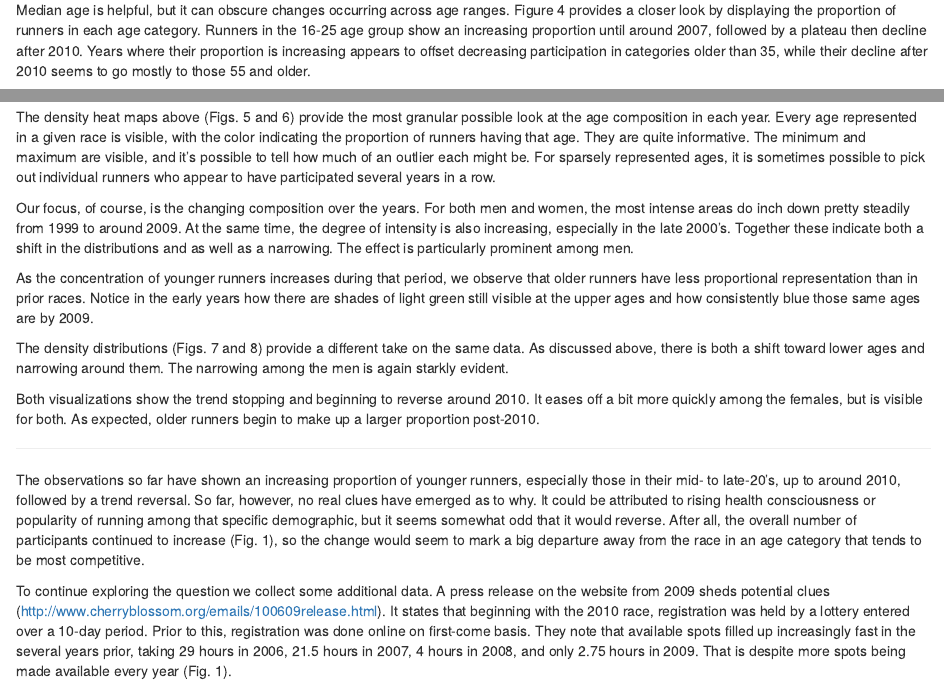
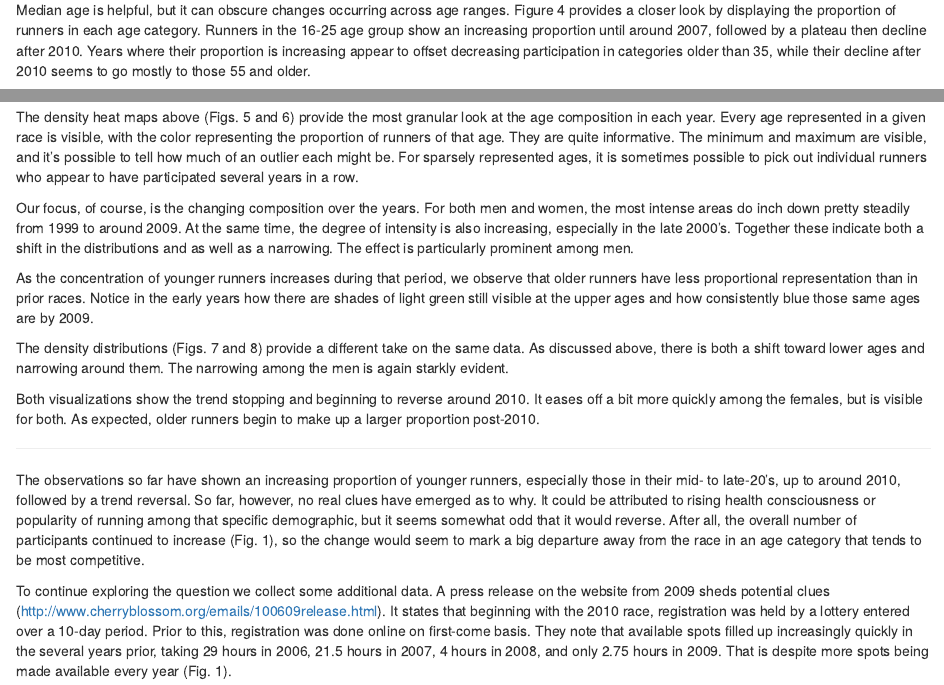
Before and after one commit to rlshuhart/Unit-8_Cherry_Blossom_Race, an R Markdown document (notebooks/BHallum_RShuhart_CFicklin_Unit8CaseStudy.Rmd): the page in a window 1100 px wide, from 3550 px down, and a second part further down, joined at a grey line. The pictures show the output file notebooks/BHallum_RShuhart_CFicklin_Unit8CaseStudy.nb.html that the author committed with the source, opened offline.

Commit message:
minor edits
minor edits

````diff
--- a/notebooks/BHallum_RShuhart_CFicklin_Unit8CaseStudy.Rmd
+++ b/notebooks/BHallum_RShuhart_CFicklin_Unit8CaseStudy.Rmd
@@ -88,7 +88,7 @@
   geom_bar(position=position_fill(reverse=TRUE), width=1) +
   labs(title="(Fig. 4) Proportion of Age Groups by Year")
 ```
-Median age is helpful, but it can obscure changes occurring across age ranges. Figure 4 provides a closer look by displaying the proportion of runners in each age category. Runners in the 16-25 age group show an increasing proportion until around 2007, followed by a plateau then decline after 2010. Years where their proportion is increasing appears to offset decreasing participation in categories older than 35, while their decline after 2010 seems to go mostly to those 55 and older.
+Median age is helpful, but it can obscure changes occurring across age ranges. Figure 4 provides a closer look by displaying the proportion of runners in each age category. Runners in the 16-25 age group show an increasing proportion until around 2007, followed by a plateau then decline after 2010. Years where their proportion is increasing appear to offset decreasing participation in categories older than 35, while their decline after 2010 seems to go mostly to those 55 and older.
 
 The largest age group (26-35) appears to have relatively consistent participation up to around 2006, followed by increasing representation for a few years which seems to contribute to the decline older categories during that time.
 ```{r, fig.height=6, fig.width=10, warning=FALSE}
@@ -141,7 +141,7 @@
 
 grid.arrange(m_den1, m_den2, f_den1, f_den2, nrow=2, ncol=2)
 ```
-The density heat maps above (Figs. 5 and 6) provide the most granular possible look at the age composition in each year. Every age represented in a given race is visible, with the color indicating the proportion of runners having that age. They are quite informative. The minimum and maximum are visible, and it's possible to tell how much of an outlier each might be. For sparsely represented ages, it is sometimes possible to pick out individual runners who appear to have participated several years in a row.
+The density heat maps above (Figs. 5 and 6) provide the most granular look at the age composition in each year. Every age represented in a given race is visible, with the color representing the proportion of runners of that age. They are quite informative. The minimum and maximum are visible, and it's possible to tell how much of an outlier each might be. For sparsely represented ages, it is sometimes possible to pick out individual runners who appear to have participated several years in a row.
 
 Our focus, of course, is the changing composition over the years. For both men and women, the most intense areas do inch down pretty steadily from 1999 to around 2009. At the same time, the degree of intensity is also increasing, especially in the late 2000's. Together these indicate both a shift in the distributions and as well as a narrowing. The effect is particularly prominent among men.
 
@@ -155,7 +155,7 @@
 
 The observations so far have shown an increasing proportion of younger runners, especially those in their mid- to late-20's, up to around 2010, followed by a trend reversal. So far, however, no real clues have emerged as to why. It could be attributed to rising health consciousness or popularity of running among that specific demographic, but it seems somewhat odd that it would reverse. After all, the overall number of participants continued to increase (Fig. 1), so the change would seem to mark a big departure away from the race in an age category that tends to be most competitive.
 
-To continue exploring the question we collect some additional data. A press release on the website from 2009 sheds potential clues (http://www.cherryblossom.org/emails/100609release.html). It states that beginning with the 2010 race, registration was held by a lottery entered over a 10-day period. Prior to this, registration was done online on first-come basis. They note that available spots filled up increasingly fast in the several years prior, taking 29 hours in 2006, 21.5 hours in 2007, 4 hours in 2008, and only 2.75 hours in 2009. That is despite more spots being made available every year (Fig. 1).
+To continue exploring the question we collect some additional data. A press release on the website from 2009 sheds potential clues (http://www.cherryblossom.org/emails/100609release.html). It states that beginning with the 2010 race, registration was held by a lottery entered over a 10-day period. Prior to this, registration was done online on first-come basis. They note that available spots filled up increasingly quickly in the several years prior, taking 29 hours in 2006, 21.5 hours in 2007, 4 hours in 2008, and only 2.75 hours in 2009. That is despite more spots being made available every year (Fig. 1).
 
 This is interesting for several reasons. Primarily it indicates increasing popularity and demand for this race. This suggest a new hypothesis&mdash;that the race gained increasing prominence as a competitive event over time, leading to greater demand among serious runners who likely skew younger. That alone could potentially explain the age trend up to 2010. Combine that with a registration process that probably favored runners who are most serious and/or digitally connected, and it seems reasonable that casual runners (presumably older on average), who might have participated for fun in the past, ended up crowded out before the introduction of the lottery which increased the window of time to register and reduced the advantage to the highest demanders.
 
````
Also changed, not shown: notebooks/BHallum_RShuhart_CFicklin_Unit8CaseStudy.nb.html.
